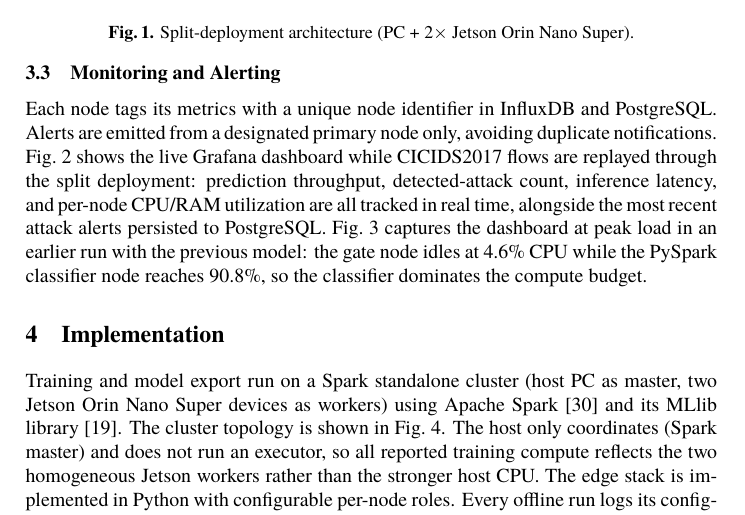
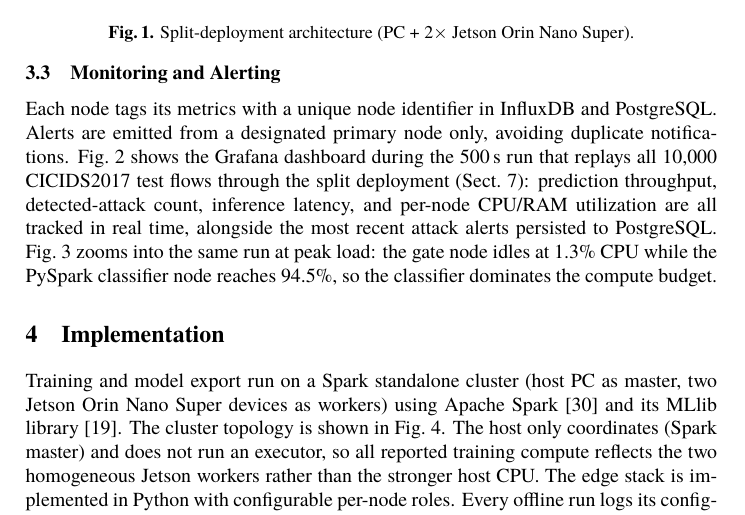
Before and after one commit to vuthainguyen1602/Thesis_IDS, a LaTeX thesis (papers/soict2026/manuscript/main.tex): part of page 5 of 15, cut so that both start at the same text. Compiled offline with XeLaTeX; a missing font is replaced by an installed copy or a similar font.

Commit message:
soict camera-ready: Grafana figures re-shot from the 10,000-flow replay with the deployed model

```diff
--- a/papers/soict2026/manuscript/main.tex
+++ b/papers/soict2026/manuscript/main.tex
@@ -186,7 +186,7 @@ Each tier scores flows in batches of 20, or sooner once the oldest waiting flow
 
 \subsection{Monitoring and Alerting}
 
-Each node tags its metrics with a unique node identifier in InfluxDB and PostgreSQL. Alerts are emitted from a designated primary node only, avoiding duplicate notifications. Fig.~\ref{fig:grafana} shows the live Grafana dashboard while CICIDS2017 flows are replayed through the split deployment: prediction throughput, detected-attack count, inference latency, and per-node CPU/RAM utilization are all tracked in real time, alongside the most recent attack alerts persisted to PostgreSQL. Fig.~\ref{fig:grafana-peak} captures the dashboard at peak load in an earlier run with the previous model: the gate node idles at 4.6\% CPU while the PySpark classifier node reaches 90.8\%, so the classifier dominates the compute budget.
+Each node tags its metrics with a unique node identifier in InfluxDB and PostgreSQL. Alerts are emitted from a designated primary node only, avoiding duplicate notifications. Fig.~\ref{fig:grafana} shows the Grafana dashboard during the 500\,s run that replays all 10{,}000 CICIDS2017 test flows through the split deployment (Sect.~\ref{sec:benchmark-results}): prediction throughput, detected-attack count, inference latency, and per-node CPU/RAM utilization are all tracked in real time, alongside the most recent attack alerts persisted to PostgreSQL. Fig.~\ref{fig:grafana-peak} zooms into the same run at peak load: the gate node idles at 1.3\% CPU while the PySpark classifier node reaches 94.5\%, so the classifier dominates the compute budget.
 
 \begin{figure}[tbp]
   \centering
```
Also changed, not shown: output/pdfs/SOICT2026.pdf, papers/soict2026/figures/grafana_dashboard.png, papers/soict2026/figures/grafana_full_capture_20261019.png (added), papers/soict2026/figures/grafana_peak_load.png, papers/soict2026/manuscript/figures/edge_capacity.png, papers/soict2026/manuscript/figures/grafana_dashboard.png, papers/soict2026/manuscript/figures/grafana_peak_load.png, papers/soict2026/manuscript/main.pdf (added), 3 other files.
